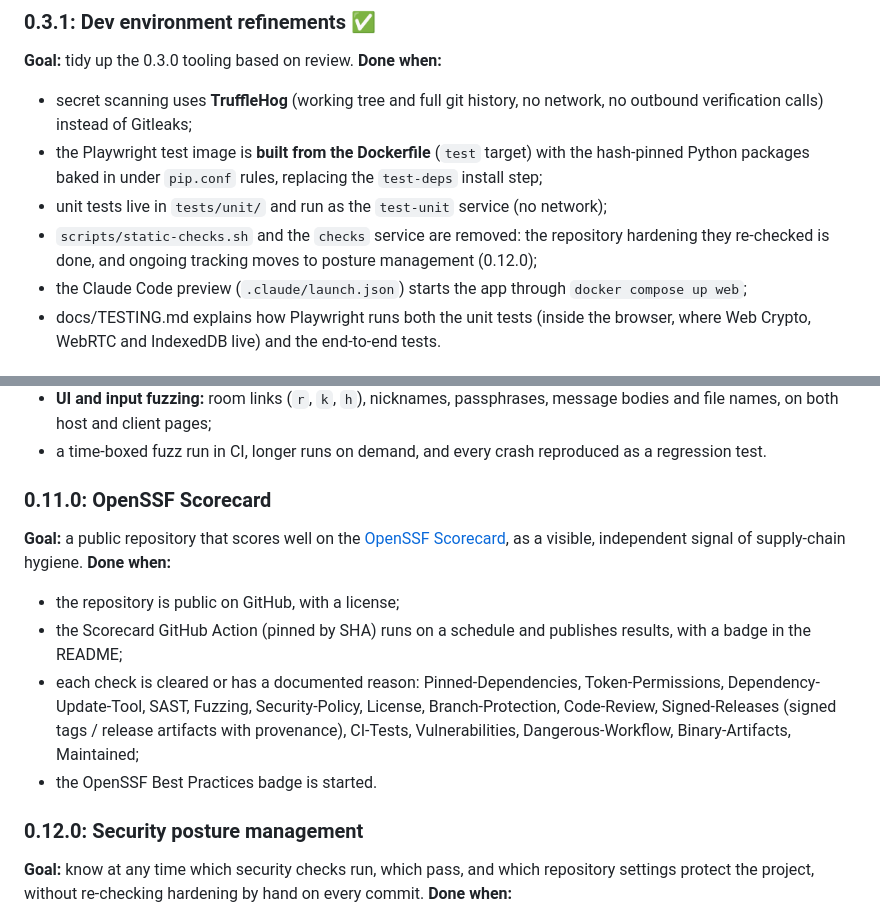
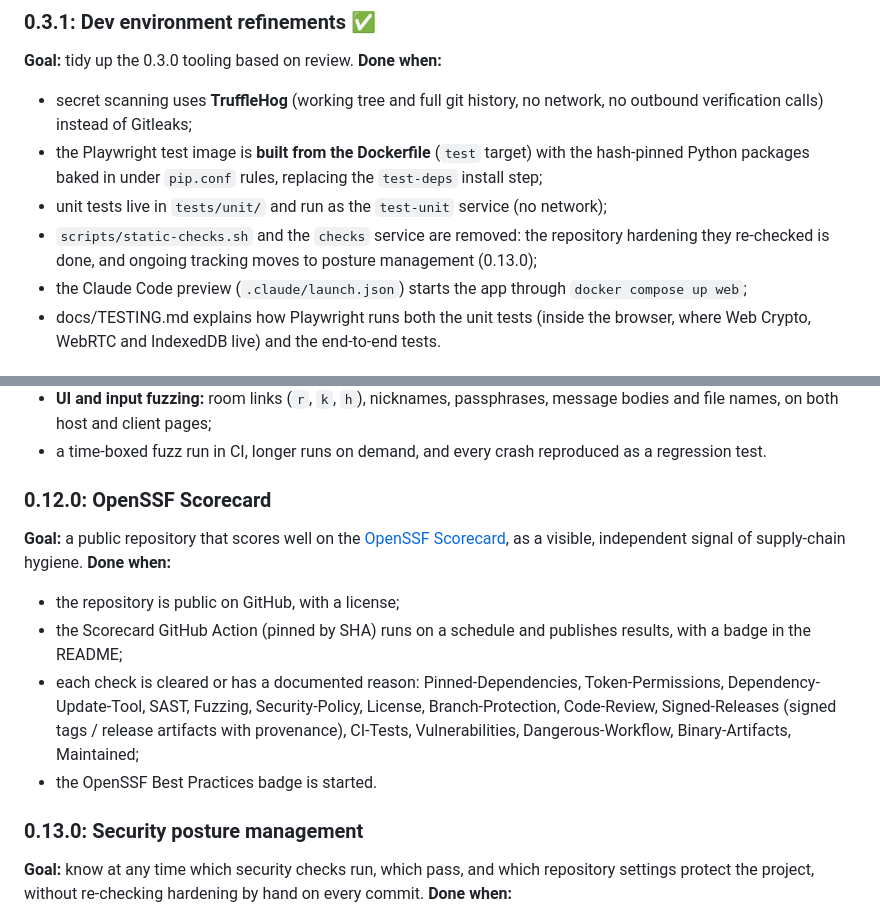
Before and after one commit to common-sec/secure-share, a Markdown page: docs/ROADMAP.md, 2 parts joined by grey strips. GitHub-like rendering.

```diff
--- a/docs/ROADMAP.md
+++ b/docs/ROADMAP.md
@@ -71,7 +72,7 @@ by the Dependabot cooldown; CI runs the same containers; docs/DEVELOPMENT.md exp
   Python packages baked in under `pip.conf` rules, replacing the `test-deps` install step;
 - unit tests live in `tests/unit/` and run as the `test-unit` service (no network);
 - `scripts/static-checks.sh` and the `checks` service are removed: the repository hardening they
-  re-checked is done, and ongoing tracking moves to posture management (0.12.0);
+  re-checked is done, and ongoing tracking moves to posture management (0.13.0);
 - the Claude Code preview (`.claude/launch.json`) starts the app through `docker compose up web`;
 - docs/TESTING.md explains how Playwright runs both the unit tests (inside the browser, where Web
   Crypto, WebRTC and IndexedDB live) and the end-to-end tests.
@@ -179,7 +189,7 @@ how auditors check that the served files come from the reviewed source.
   and file names, on both host and client pages;
 - a time-boxed fuzz run in CI, longer runs on demand, and every crash reproduced as a regression test.
 
-### 0.11.0: OpenSSF Scorecard
+### 0.12.0: OpenSSF Scorecard
 **Goal:** a public repository that scores well on the [OpenSSF Scorecard](https://securityscorecards.dev),
 as a visible, independent signal of supply-chain hygiene.
 **Done when:**
@@ -192,7 +202,7 @@ as a visible, independent signal of supply-chain hygiene.
   CI-Tests, Vulnerabilities, Dangerous-Workflow, Binary-Artifacts, Maintained;
 - the OpenSSF Best Practices badge is started.
 
-### 0.12.0: Security posture management
+### 0.13.0: Security posture management
 **Goal:** know at any time which security checks run, which pass, and which repository settings
 protect the project, without re-checking hardening by hand on every commit.
 **Done when:**
```
Also changed, not shown: other parts of docs/ROADMAP.md (+43 -33 lines), docs/IDEAS.md (+20 -15 lines).
